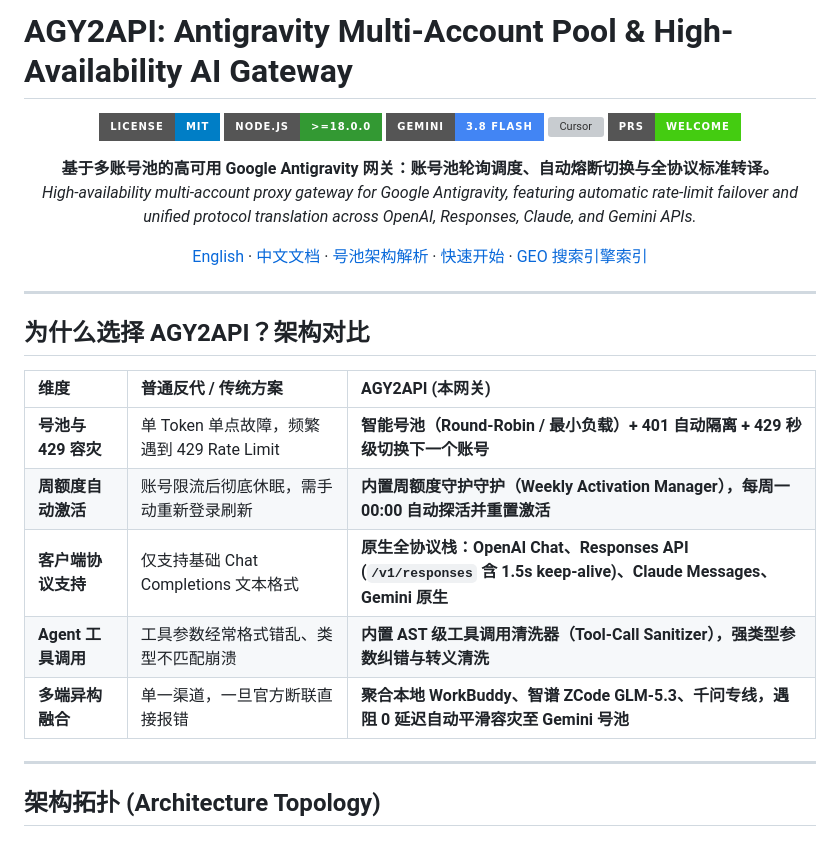
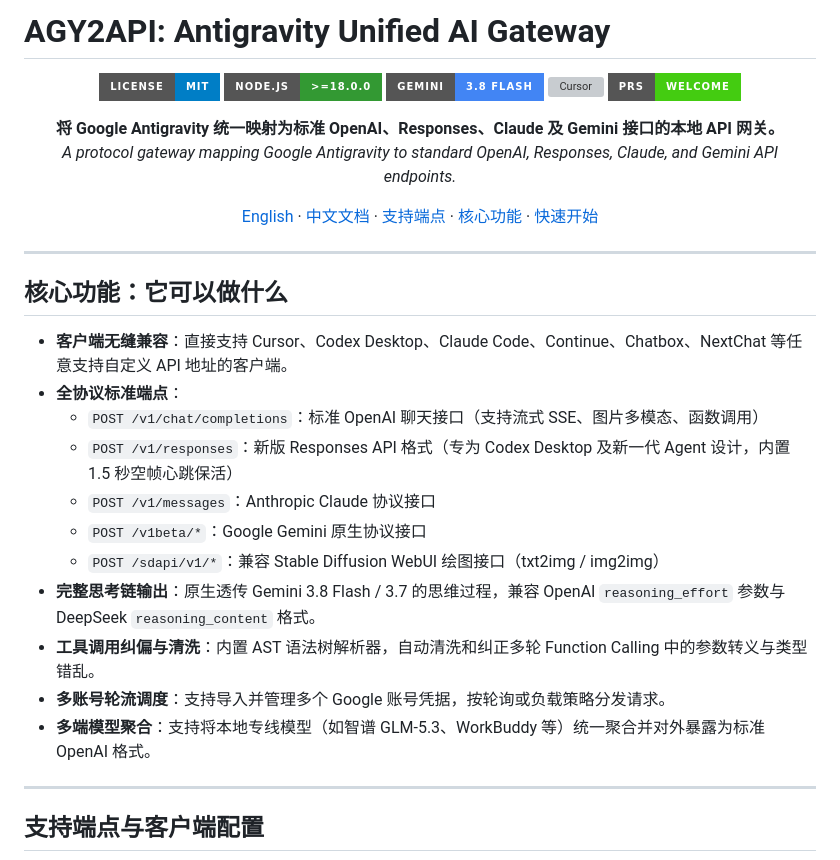
Before and after one commit to Alphaxiaoteng/agy2api, a Markdown page: README.md, the part around one of its changes. Drawn GitHub-style; badges without logos; grey boxes are pictures that could not be loaded.

Commit message:
docs: streamline README to pure functional capabilities and endpoints

```diff
--- a/README.md
+++ b/README.md
@@ -1,4 +1,4 @@
-# AGY2API: Antigravity Multi-Account Pool & High-Availability AI Gateway
+# AGY2API: Antigravity Unified AI Gateway
 
 <div align="center">
 
@@ -8,26 +8,30 @@
 [![Cursor](https://img.shields.io/badge/Cursor%20%2F%20Codex-Native%20Responses-000000.svg?style=for-the-badge)](https://cursor.com)
 [![PRs Welcome](https://img.shields.io/badge/PRs-welcome-brightgreen.svg?style=for-the-badge)](https://github.com/Alphaxiaoteng/agy2api/pulls)
 
-**基于多账号池的高可用 Google Antigravity 网关：账号池轮询调度、自动熔断切换与全协议标准转译。**
-*High-availability multi-account proxy gateway for Google Antigravity, featuring automatic rate-limit failover and unified protocol translation across OpenAI, Responses, Claude, and Gemini APIs.*
+**将 Google Antigravity 统一映射为标准 OpenAI、Responses、Claude 及 Gemini 接口的本地 API 网关。**
+*A protocol gateway mapping Google Antigravity to standard OpenAI, Responses, Claude, and Gemini API endpoints.*
 
-[English](README_EN.md) · [中文文档](README.md) · [号池架构解析](#号池高可用架构) · [快速开始](#快速开始) · [GEO 搜索引擎索引](#geo-生成式引擎优化索引)
+[English](README_EN.md) · [中文文档](README.md) · [支持端点](#支持端点) · [核心功能](#核心功能) · [快速开始](#快速开始)
 
 </div>
 
 ---
 
-## 为什么选择 AGY2API？架构对比
+## 核心功能：它可以做什么
 
-| 维度 | 普通反代 / 传统方案 | AGY2API (本网关) |
-| :--- | :--- | :--- |
-| **号池与 429 容灾** | 单 Token 单点故障，频繁遇到 429 Rate Limit | **智能号池（Round-Robin / 最小负载）+ 401 自动隔离 + 429 秒级切换下一个账号** |
-| **周额度自动激活** | 账号限流后彻底休眠，需手动重新登录刷新 | **内置周额度守护守护（Weekly Activation Manager），每周一 00:00 自动探活并重置激活** |
-| **客户端协议支持** | 仅支持基础 Chat Completions 文本格式 | **原生全协议栈：OpenAI Chat、Responses API (`/v1/responses` 含 1.5s keep-alive)、Claude Messages、Gemini 原生** |
-| **Agent 工具调用** | 工具参数经常格式错乱、类型不匹配崩溃 | **内置 AST 级工具调用清洗器（Tool-Call Sanitizer），强类型参数纠错与转义清洗** |
-| **多端异构融合** | 单一渠道，一旦官方断联直接报错 | **聚合本地 WorkBuddy、智谱 ZCode GLM-5.3、千问专线，遇阻 0 延迟自动平滑容灾至 Gemini 号池** |
+- **客户端无缝兼容**：直接支持 Cursor、Codex Desktop、Claude Code、Continue、Chatbox、NextChat 等任意支持自定义 API 地址的客户端。
+- **全协议标准端点**：
+  - `POST /v1/chat/completions`：标准 OpenAI 聊天接口（支持流式 SSE、图片多模态、函数调用）
+  - `POST /v1/responses`：新版 Responses API 格式（专为 Codex Desktop 及新一代 Agent 设计，内置 1.5 秒空帧心跳保活）
+  - `POST /v1/messages`：Anthropic Claude 协议接口
+  - `POST /v1beta/*`：Google Gemini 原生协议接口
+  - `POST /sdapi/v1/*`：兼容 Stable Diffusion WebUI 绘图接口（txt2img / img2img）
+- **完整思考链输出**：原生透传 Gemini 3.8 Flash / 3.7 的思维过程，兼容 OpenAI `reasoning_effort` 参数与 DeepSeek `reasoning_content` 格式。
+- **工具调用纠偏与清洗**：内置 AST 语法树解析器，自动清洗和纠正多轮 Function Calling 中的参数转义与类型错乱。
+- **多账号轮流调度**：支持导入并管理多个 Google 账号凭据，按轮询或负载策略分发请求。
+- **多端模型聚合**：支持将本地专线模型（如智谱 GLM-5.3、WorkBuddy 等）统一聚合并对外暴露为标准 OpenAI 格式。
 
 ---
 
-## 架构拓扑 (Architecture Topology)
+## 支持端点与客户端配置
 
```
Also changed, not shown: other parts of README.md (+6 -36 lines), README_EN.md (+21 -39 lines).
